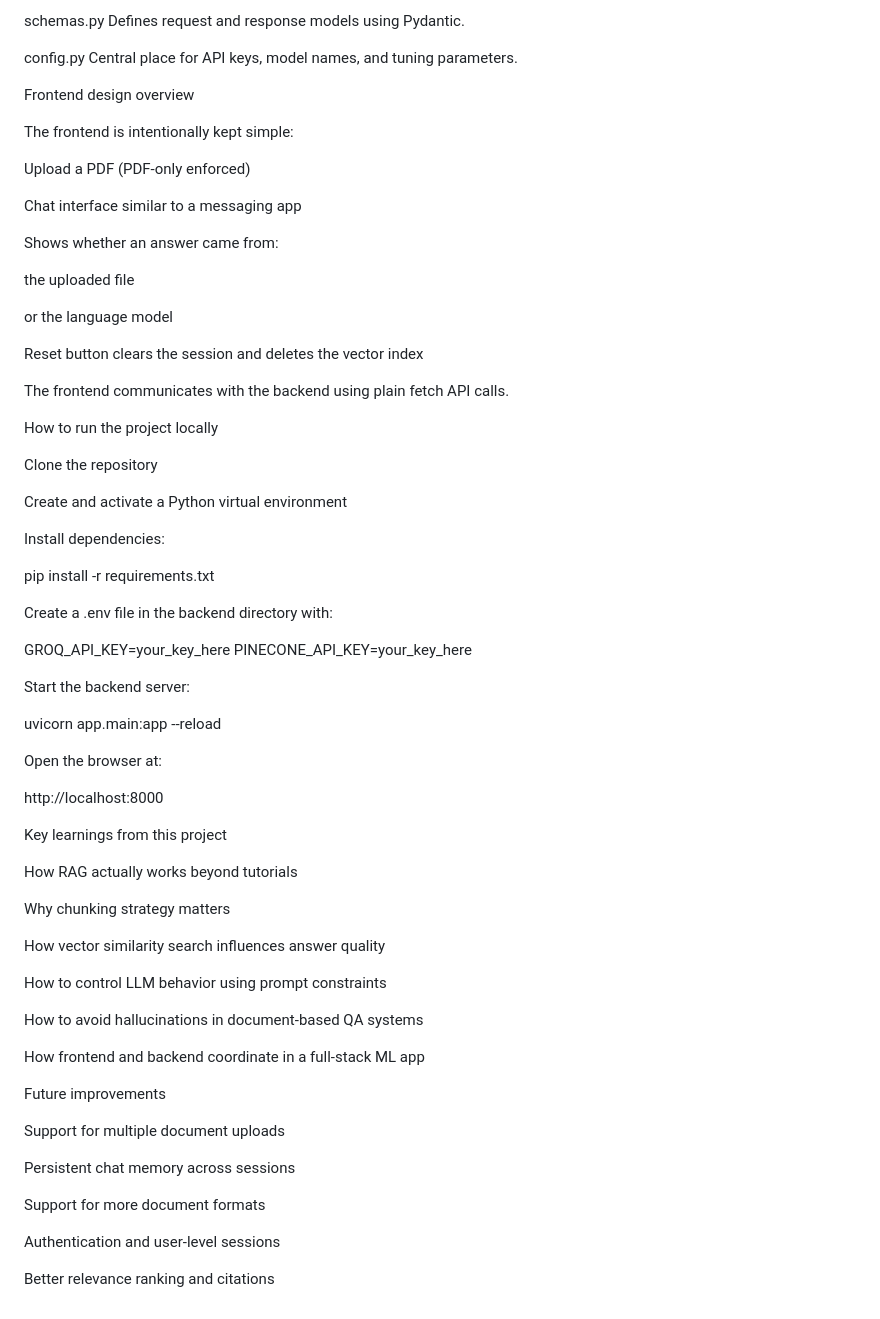
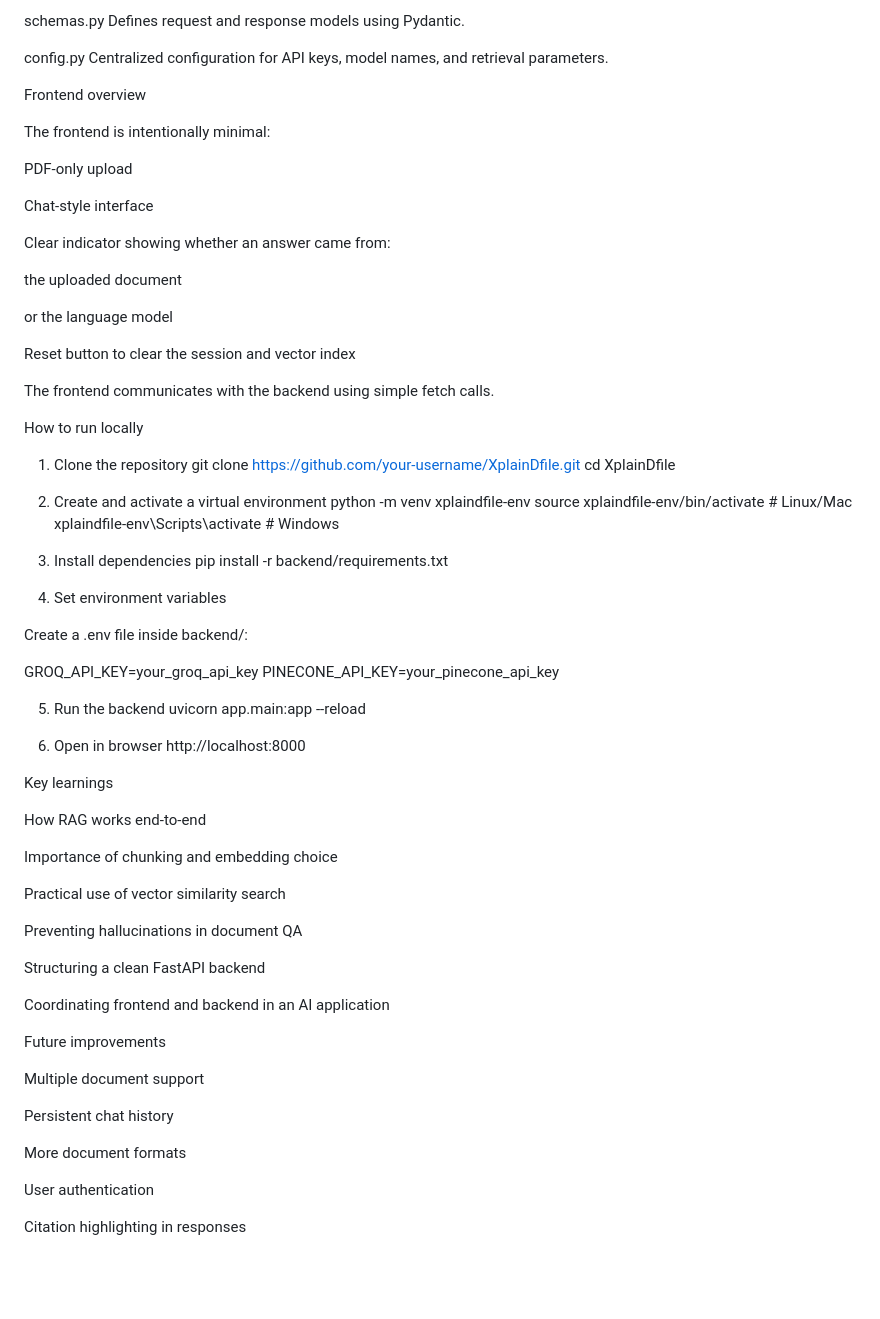
Before and after one commit to josephabhishek2006/XplainDfile, a Markdown page: README.md, the part around one of its changes. Rendered like a GitHub page; blank space fills up the shorter version.

```diff
--- a/README.md
+++ b/README.md
@@ -110,74 +109,74 @@ schemas.py
 Defines request and response models using Pydantic.
 
 config.py
-Central place for API keys, model names, and tuning parameters.
+Centralized configuration for API keys, model names, and retrieval parameters.
 
-Frontend design overview
+Frontend overview
 
-The frontend is intentionally kept simple:
+The frontend is intentionally minimal:
 
-Upload a PDF (PDF-only enforced)
+PDF-only upload
 
-Chat interface similar to a messaging app
+Chat-style interface
 
-Shows whether an answer came from:
+Clear indicator showing whether an answer came from:
 
-the uploaded file
+the uploaded document
 
 or the language model
 
-Reset button clears the session and deletes the vector index
+Reset button to clear the session and vector index
 
-The frontend communicates with the backend using plain fetch API calls.
+The frontend communicates with the backend using simple fetch calls.
 
-How to run the project locally
+How to run locally
+1. Clone the repository
+git clone https://github.com/your-username/XplainDfile.git
+cd XplainDfile
 
-Clone the repository
+2. Create and activate a virtual environment
+python -m venv xplaindfile-env
+source xplaindfile-env/bin/activate   # Linux/Mac
+xplaindfile-env\Scripts\activate      # Windows
 
-Create and activate a Python virtual environment
+3. Install dependencies
+pip install -r backend/requirements.txt
 
-Install dependencies:
+4. Set environment variables
 
-pip install -r requirements.txt
+Create a .env file inside backend/:
 
+GROQ_API_KEY=your_groq_api_key
+PINECONE_API_KEY=your_pinecone_api_key
 
-Create a .env file in the backend directory with:
-
-GROQ_API_KEY=your_key_here
-PINECONE_API_KEY=your_key_here
-
-
-Start the backend server:
-
+5. Run the backend
 uvicorn app.main:app --reload
 
-
-Open the browser at:
-
+6. Open in browser
 http://localhost:8000
 
-Key learnings from this project
+Key learnings
 
-How RAG actually works beyond tutorials
+How RAG works end-to-end
 
-Why chunking strategy matters
+Importance of chunking and embedding choice
 
-How vector similarity search influences answer quality
+Practical use of vector similarity search
 
-How to control LLM behavior using prompt constraints
+Preventing hallucinations in document QA
 
-How to avoid hallucinations in document-based QA systems
+Structuring a clean FastAPI backend
 
-How frontend and backend coordinate in a full-stack ML app
+Coordinating frontend and backend in an AI application
 
 Future improvements
 
-Support for multiple document uploads
+Multiple document support
 
-Persistent chat memory across sessions
+Persistent chat history
 
-Support for more document formats
+More document formats
 
-Authentication and user-level sessions
+User authentication
 
-Better relevance ranking and citations
+Citation highlighting in responses
```
Also changed, not shown: other parts of README.md (+52 -53 lines).
